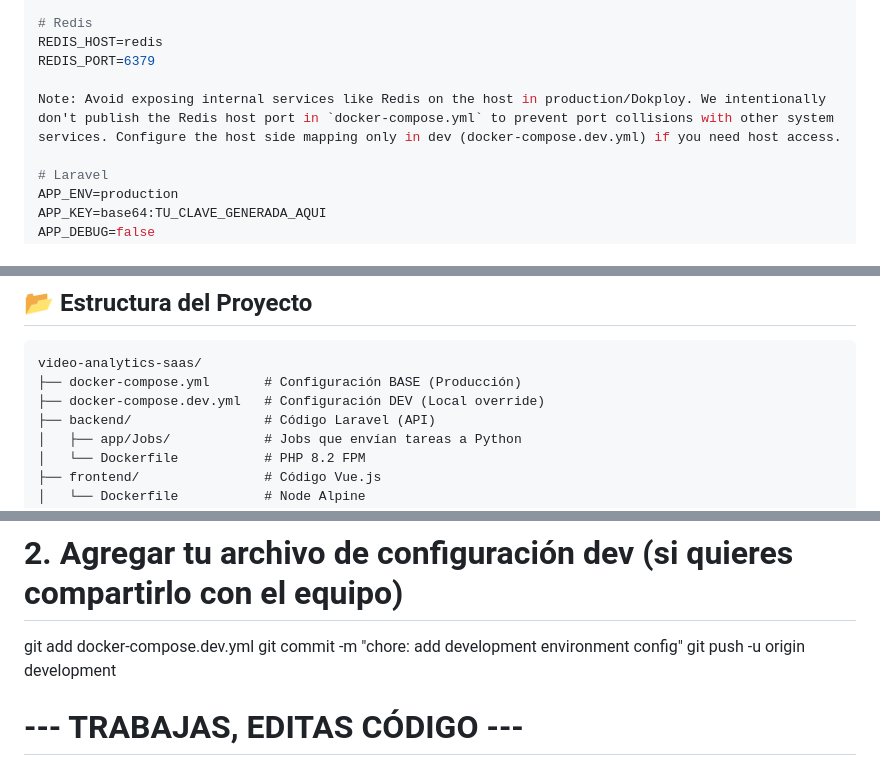
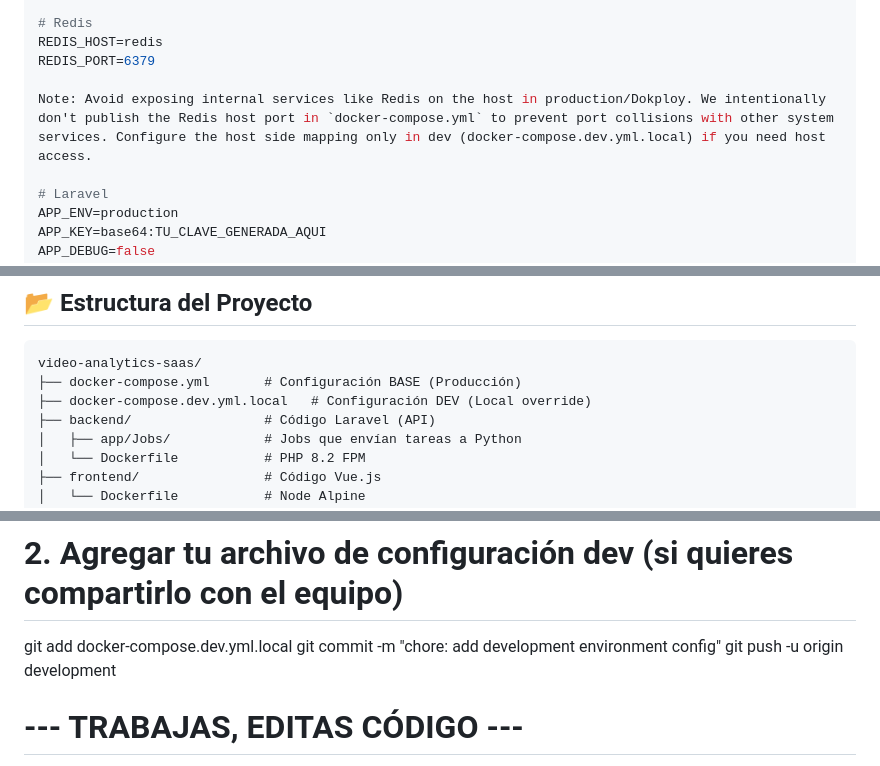
Before and after one commit to pellit/video-analytics-saas, a Markdown page: README.md, 3 parts joined by grey strips. Rendered like a GitHub page.

````diff
--- a/README.md
+++ b/README.md
@@ -117,7 +117,7 @@ MYSQL_ROOT_PASSWORD=secret_secure_password
 REDIS_HOST=redis
 REDIS_PORT=6379
 
-Note: Avoid exposing internal services like Redis on the host in production/Dokploy. We intentionally don't publish the Redis host port in `docker-compose.yml` to prevent port collisions with other system services. Configure the host side mapping only in dev (docker-compose.dev.yml) if you need host access.
+Note: Avoid exposing internal services like Redis on the host in production/Dokploy. We intentionally don't publish the Redis host port in `docker-compose.yml` to prevent port collisions with other system services. Configure the host side mapping only in dev (docker-compose.dev.yml.local) if you need host access.
 
 # Laravel
 APP_ENV=production
@@ -137,7 +137,7 @@ WORKER_API_KEY=your_worker_api_key_here
 ```text
 video-analytics-saas/
 ├── docker-compose.yml       # Configuración BASE (Producción)
-├── docker-compose.dev.yml   # Configuración DEV (Local override)
+├── docker-compose.dev.yml.local   # Configuración DEV (Local override)
 ├── backend/                 # Código Laravel (API)
 │   ├── app/Jobs/            # Jobs que envían tareas a Python
 │   └── Dockerfile           # PHP 8.2 FPM
@@ -218,7 +218,7 @@ Bash
 git checkout -b development
 
 # 2. Agregar tu archivo de configuración dev (si quieres compartirlo con el equipo)
-git add docker-compose.dev.yml
+git add docker-compose.dev.yml.local
 git commit -m "chore: add development environment config"
 git push -u origin development
 
````
Also changed, not shown: other parts of README.md (+10 -10 lines).
